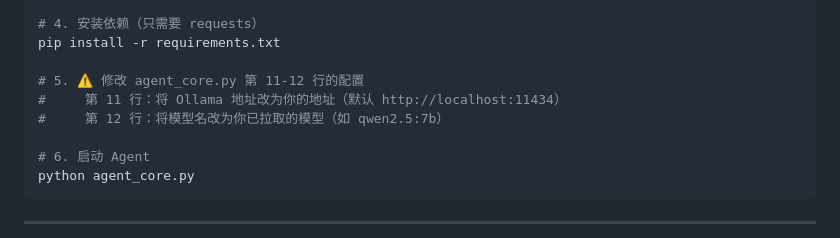
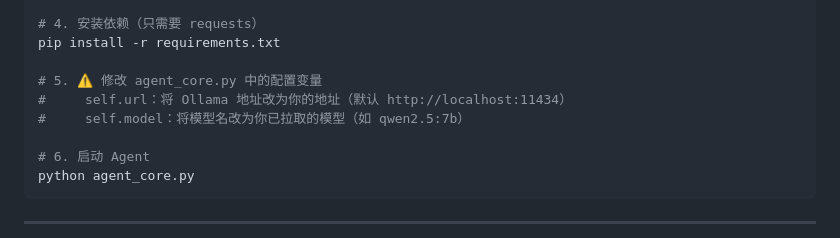
Before and after one commit to k3234/lumiagent, a Markdown page: README.md, the part around the change. Drawn GitHub-style.

Commit message:
fix: README 快速开始中行号引用改为变量名引用，避免版本更新后失效

```diff
--- a/README.md
+++ b/README.md
@@ -50,9 +50,9 @@ cd lumiagent
 # 4. 安装依赖（只需要 requests）
 pip install -r requirements.txt
 
-# 5. ⚠️ 修改 agent_core.py 第 11-12 行的配置
-#     第 11 行：将 Ollama 地址改为你的地址（默认 http://localhost:11434）
-#     第 12 行：将模型名改为你已拉取的模型（如 qwen2.5:7b）
+# 5. ⚠️ 修改 agent_core.py 中的配置变量
+#     self.url：将 Ollama 地址改为你的地址（默认 http://localhost:11434）
+#     self.model：将模型名改为你已拉取的模型（如 qwen2.5:7b）
 
 # 6. 启动 Agent
 python agent_core.py
```
